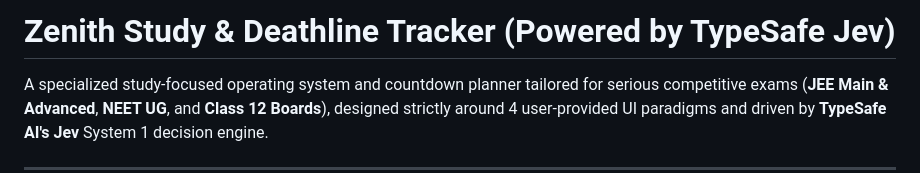
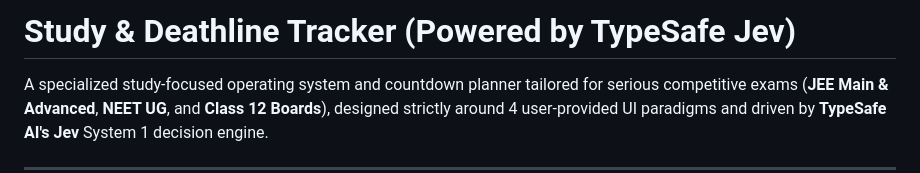
Before and after one commit to loserharsh/axiom, a Markdown page: README.md, the part around the change. GitHub-like rendering.

Commit message:
Remove 'Zenith' from project title in README

```diff
--- a/README.md
+++ b/README.md
@@ -1,4 +1,4 @@
-# Zenith Study & Deathline Tracker (Powered by TypeSafe Jev)
+#  Study & Deathline Tracker (Powered by TypeSafe Jev)
 
 A specialized study-focused operating system and countdown planner tailored for serious competitive exams (**JEE Main & Advanced**, **NEET UG**, and **Class 12 Boards**), designed strictly around 4 user-provided UI paradigms and driven by **TypeSafe AI's Jev** System 1 decision engine.
 
```
